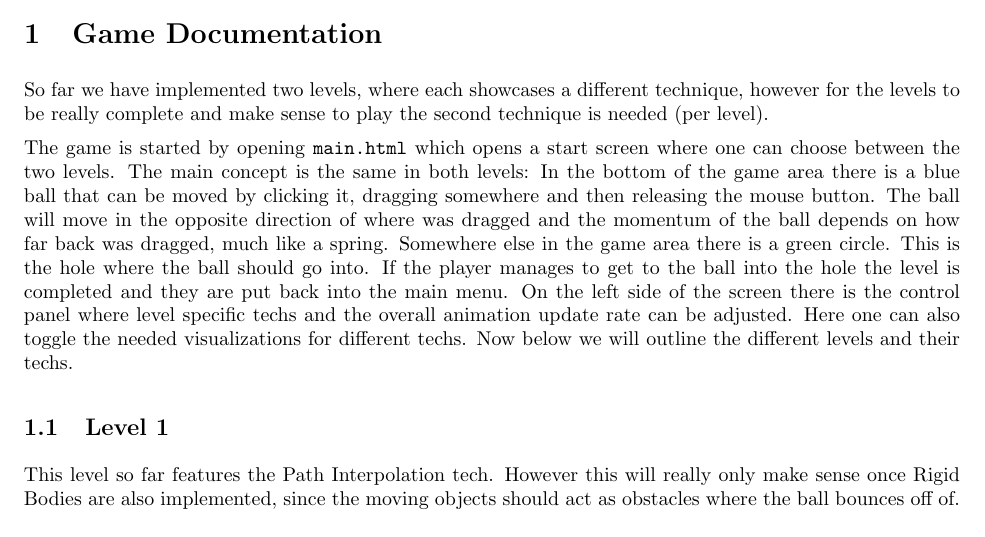
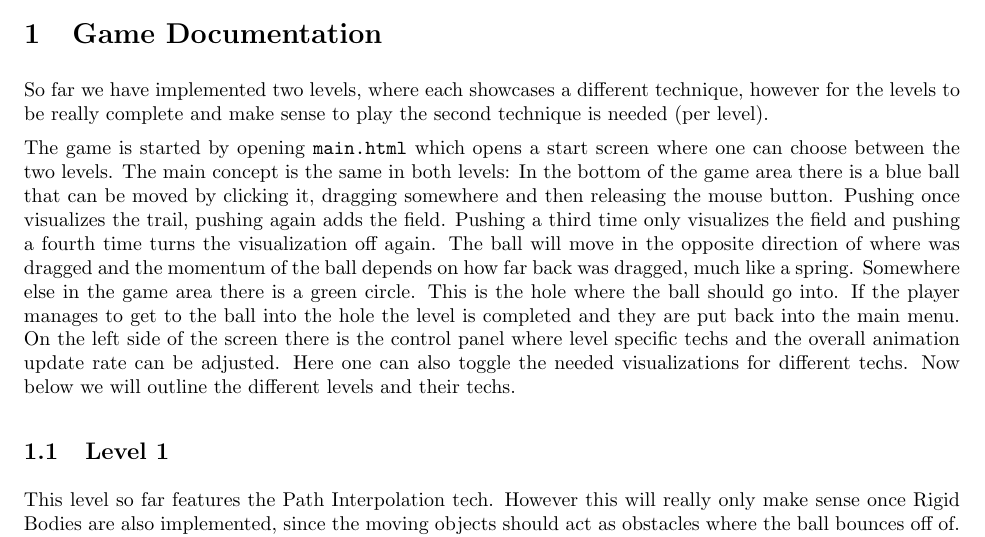
Before and after one commit to leontiefenboeck/sa_game, a LaTeX document (src/main.tex): part of page 1 of 2, cut so that both start at the same text. Compiled offline with pdfLaTeX.

Commit message:
Update main.tex

```diff
--- a/src/main.tex
+++ b/src/main.tex
@@ -54,7 +54,7 @@ The game is started by opening \texttt{main.html} which opens a
 start screen where one can choose between the two levels.
 The main concept is the same in both levels:
 In the bottom of the game area there is a blue ball that can be moved
-by clicking it, dragging somewhere and then releasing the mouse button.
+by clicking it, dragging somewhere and then releasing the mouse button. Pushing once visualizes the trail, pushing again adds the field. Pushing a third time only visualizes the field and pushing a fourth time turns the visualization off again.
 The ball will move in the opposite direction of where was dragged and the momentum of the
 ball depends on how far back was dragged, much like a spring.
 Somewhere else in the game area there is a green circle. This is the hole where
```
